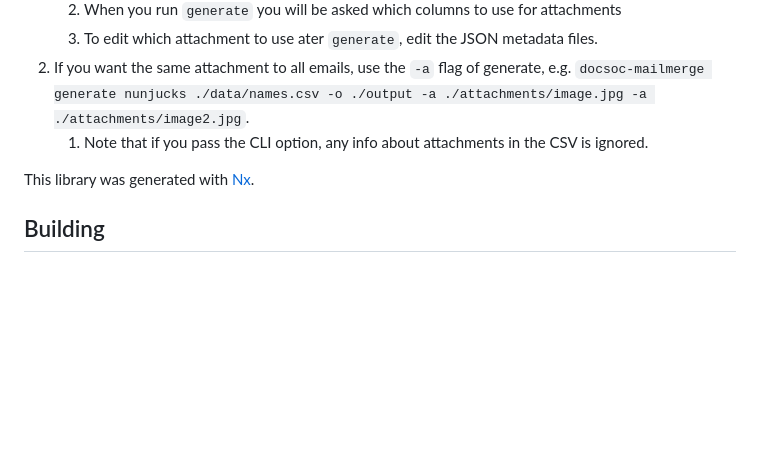
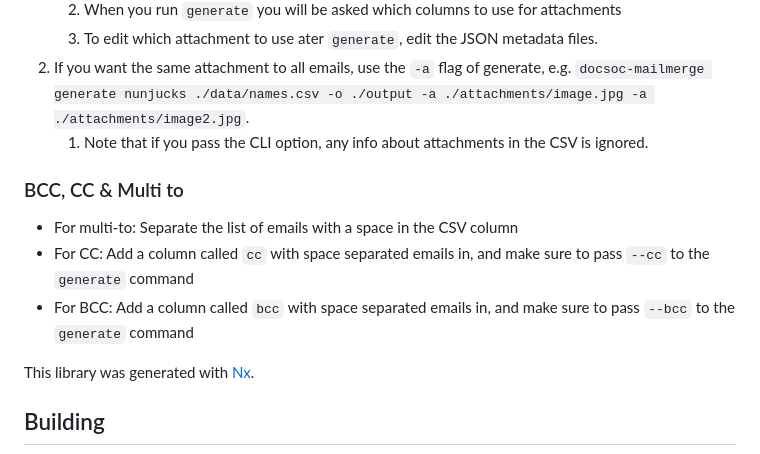
Before and after one commit to icdocsoc/docsoc-tools, a Markdown page: email/mailmerge-cli/README.md, the part around the change. GitHub-like rendering; blank space fills up the shorter version.

Commit message:
Docs: Document BCC & CC. Closes CC & BCC Support #2

```diff
--- a/email/mailmerge-cli/README.md
+++ b/email/mailmerge-cli/README.md
@@ -33,6 +33,12 @@ I recommend placing attachments in an `attachments` folder.
 2. If you want the same attachment to all emails, use the `-a` flag of generate, e.g. `docsoc-mailmerge generate nunjucks ./data/names.csv -o ./output -a ./attachments/image.jpg -a ./attachments/image2.jpg`.
     1. Note that if you pass the CLI option, any info about attachments in the CSV is ignored.
 
+### BCC, CC & Multi to
+
+-   For multi-to: Separate the list of emails with a space in the CSV column
+-   For CC: Add a column called `cc` with space separated emails in, and make sure to pass `--cc` to the `generate` command
+-   For BCC: Add a column called `bcc` with space separated emails in, and make sure to pass `--bcc` to the `generate` command
+
 This library was generated with [Nx](https://nx.dev).
 
 ## Building
```
